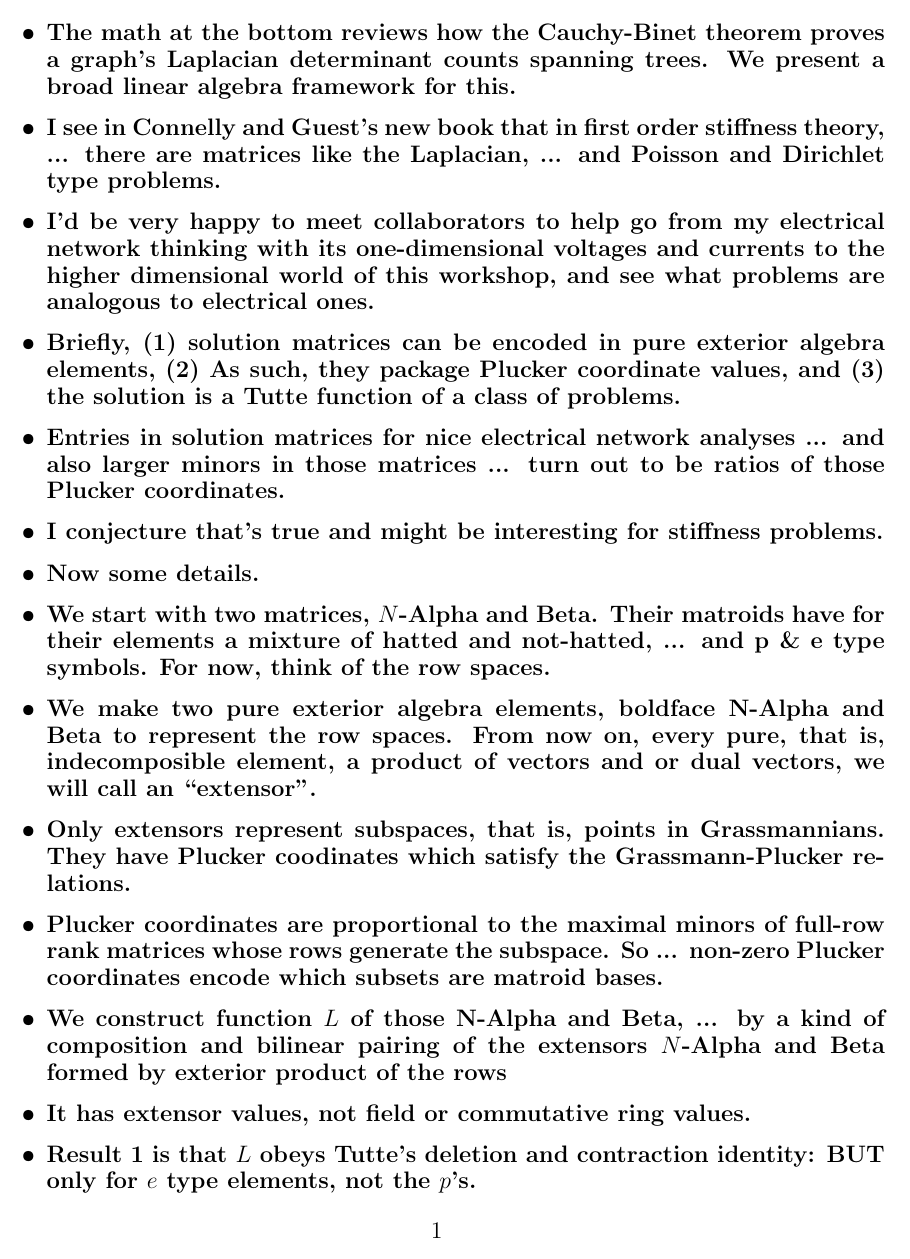
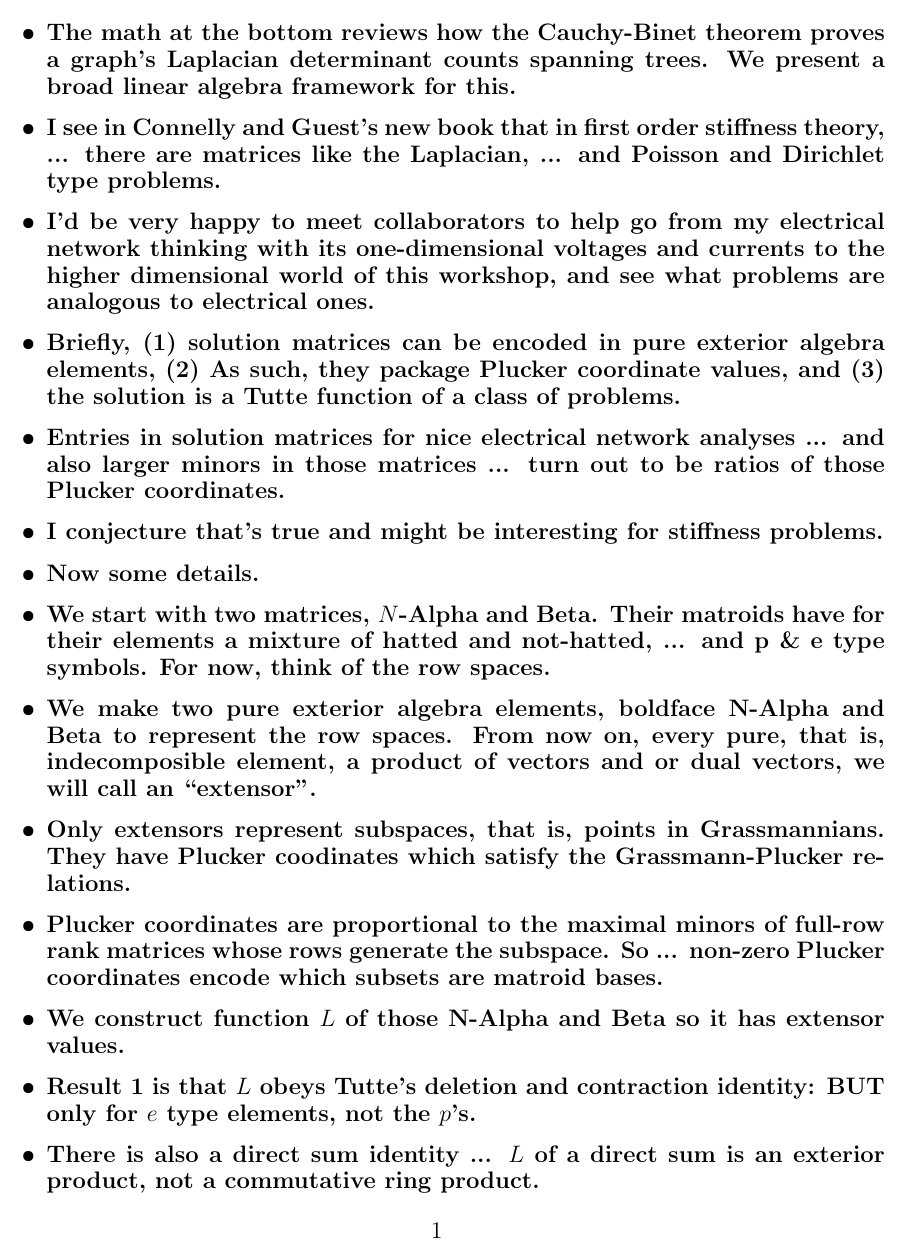
Before and after one commit to chaikens/MathOfElec, a LaTeX document (Presentations/Brown25/Speech2.tex): page 1 of 3. Compiled offline with pdfLaTeX.

Commit message:
6 in too bad.

```diff
--- a/Presentations/Brown25/Speech2.tex
+++ b/Presentations/Brown25/Speech2.tex
@@ -59,12 +59,7 @@
     which subsets are matroid bases.
 
   \item We construct function $L$ of those
-    $\mathbf{N}$-Alpha and Beta, ... by a
-    kind of composition and bilinear pairing of the extensors $N$-Alpha and Beta formed by
-    exterior product of the rows
-
-  \item It has extensor values,
-    not field or commutative ring values.
+    $\mathbf{N}$-Alpha and Beta so it has extensor values.
 
 \item Result 1 is that $L$ obeys Tutte's deletion and contraction identity:  BUT
   only for $e$ type elements, not the $p$'s.
```
Also changed, not shown: Presentations/Brown25/Speech2.pdf, Presentations/Brown25/Speech2.tex (15 more changed lines).
